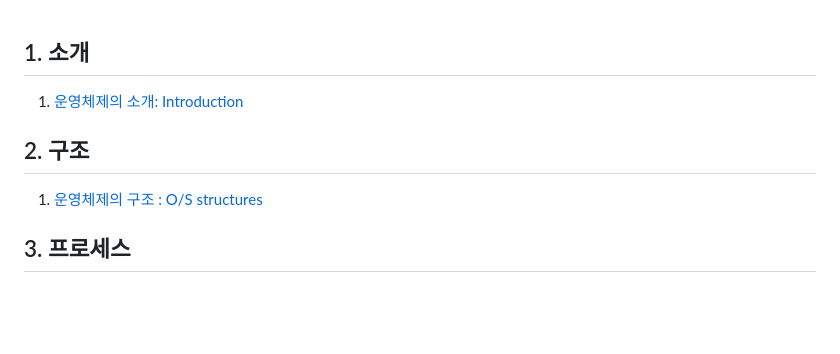
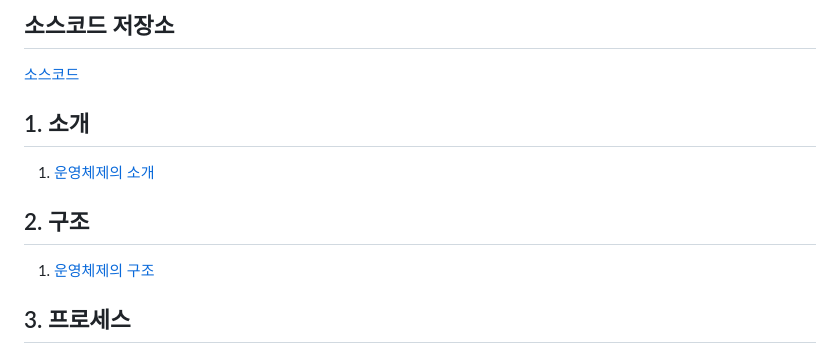
Before and after one commit to yonghwankim-dev/TIL, a Markdown page: OS/README.md, the part around the change. Rendered like a GitHub page; blank space fills up the shorter version.

Commit message:
modify: 형식 변경

```diff
--- a/OS/README.md
+++ b/OS/README.md
@@ -1,8 +1,11 @@
+## 소스코드 저장소
+[소스코드](https://github.com/yonghwankim-dev/OperatingSystem_Study)
+
 ## 1. 소개
-1. [운영체제의 소개: Introduction](./intro/운영체제_소개.md)
+1. [운영체제의 소개](./intro/운영체제_소개.md)
 
 ## 2. 구조
-1. [운영체제의 구조 : O/S structures](./os_structure/운영체제_구조.md)
+1. [운영체제의 구조](./os_structure/운영체제_구조.md)
 
 ## 3. 프로세스
 1. [프로세스의 이해](https://yonghwankim-dev.tistory.com/191)
```
